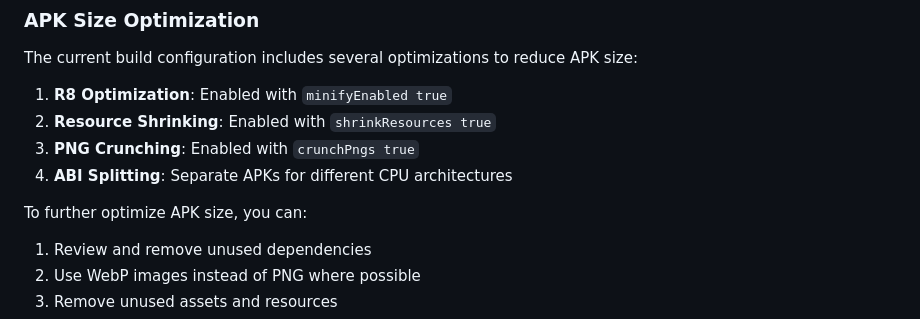
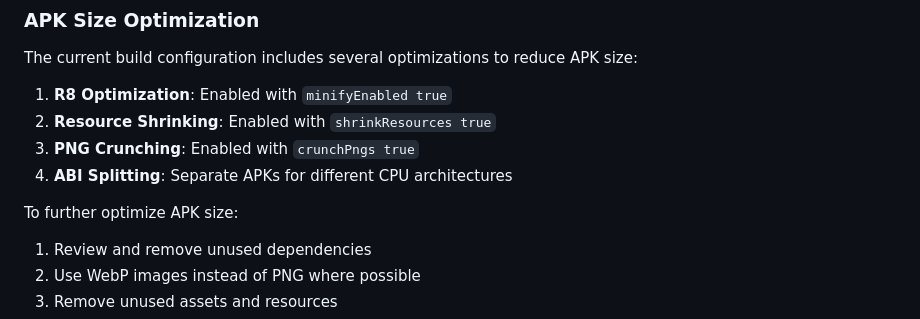
Before and after one commit to dhruvhaldar/LunaBloom, a Markdown page: BUILD.md, the part around the change. Rendered like a GitHub page.

Commit message:
docs(build): update APK size optimization instructions for clarity

```diff
--- a/BUILD.md
+++ b/BUILD.md
@@ -136,7 +136,7 @@ The current build configuration includes several optimizations to reduce APK siz
 3. **PNG Crunching**: Enabled with `crunchPngs true`
 4. **ABI Splitting**: Separate APKs for different CPU architectures
 
-To further optimize APK size, you can:
+To further optimize APK size:
 
 1. Review and remove unused dependencies
 2. Use WebP images instead of PNG where possible
```
